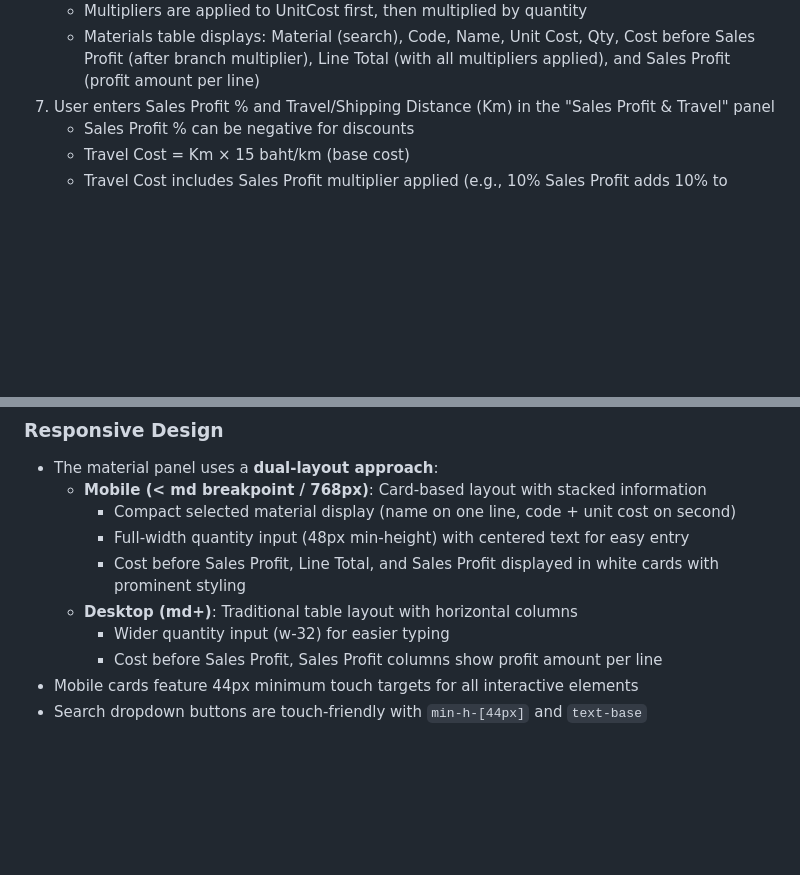
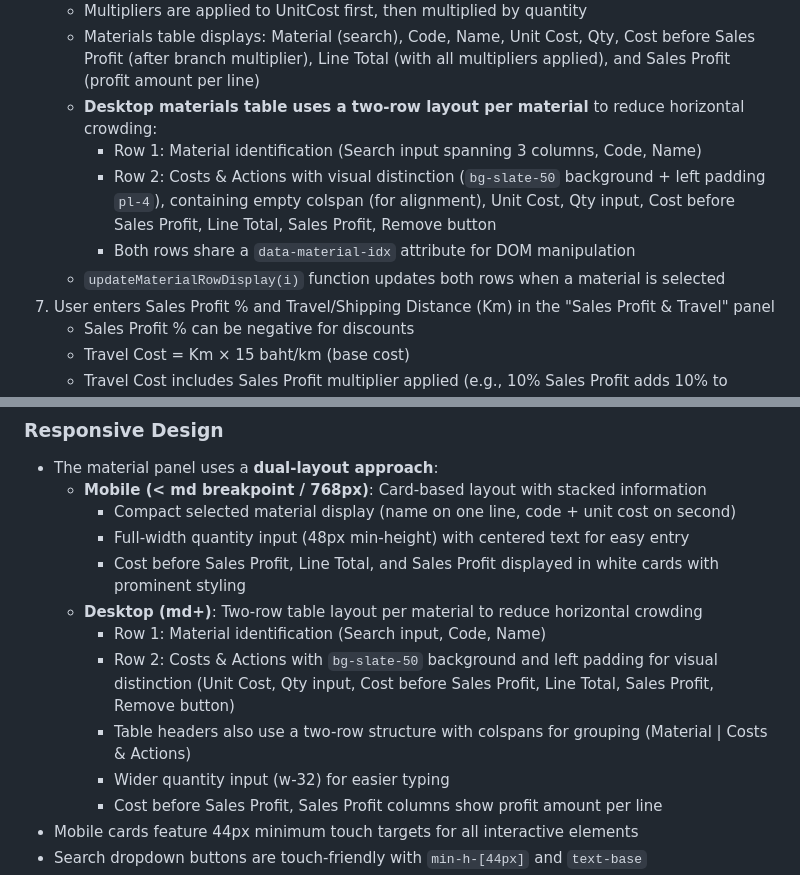
Before and after one commit to usvt-mis/price-list, a Markdown page: CLAUDE.md, 2 parts joined by grey strips. GitHub-like rendering; blank space fills up the shorter version.

Commit message:
docs: update CLAUDE.md for two-row material table layout
Document the new two-row layout for desktop materials table:
- Row 1: Material identification (Search, Code, Name)
- Row 2: Costs & Actions with visual distinction

🤖 Generated with [Claude Code](https://claude.com/claude-code)

Co-Authored-By: Claude <noreply@anthropic.com>

```diff
--- a/CLAUDE.md
+++ b/CLAUDE.md
@@ -118,6 +118,11 @@ Each HTTP function file:
    - **AdjustedUnitCost = UnitCost × BranchMultiplier × SalesProfitMultiplier**
    - Multipliers are applied to UnitCost first, then multiplied by quantity
    - Materials table displays: Material (search), Code, Name, Unit Cost, Qty, Cost before Sales Profit (after branch multiplier), Line Total (with all multipliers applied), and Sales Profit (profit amount per line)
+   - **Desktop materials table uses a two-row layout per material** to reduce horizontal crowding:
+     - Row 1: Material identification (Search input spanning 3 columns, Code, Name)
+     - Row 2: Costs & Actions with visual distinction (`bg-slate-50` background + left padding `pl-4`), containing empty colspan (for alignment), Unit Cost, Qty input, Cost before Sales Profit, Line Total, Sales Profit, Remove button
+     - Both rows share a `data-material-idx` attribute for DOM manipulation
+   - `updateMaterialRowDisplay(i)` function updates both rows when a material is selected
 7. User enters Sales Profit % and Travel/Shipping Distance (Km) in the "Sales Profit & Travel" panel
    - Sales Profit % can be negative for discounts
    - Travel Cost = Km × 15 baht/km (base cost)
@@ -264,7 +269,10 @@ Each HTTP function file:
     - Compact selected material display (name on one line, code + unit cost on second)
     - Full-width quantity input (48px min-height) with centered text for easy entry
     - Cost before Sales Profit, Line Total, and Sales Profit displayed in white cards with prominent styling
-  - **Desktop (md+)**: Traditional table layout with horizontal columns
+  - **Desktop (md+)**: Two-row table layout per material to reduce horizontal crowding
+    - Row 1: Material identification (Search input, Code, Name)
+    - Row 2: Costs & Actions with `bg-slate-50` background and left padding for visual distinction (Unit Cost, Qty input, Cost before Sales Profit, Line Total, Sales Profit, Remove button)
+    - Table headers also use a two-row structure with colspans for grouping (Material | Costs & Actions)
     - Wider quantity input (w-32) for easier typing
     - Cost before Sales Profit, Sales Profit columns show profit amount per line
 - Mobile cards feature 44px minimum touch targets for all interactive elements
```
